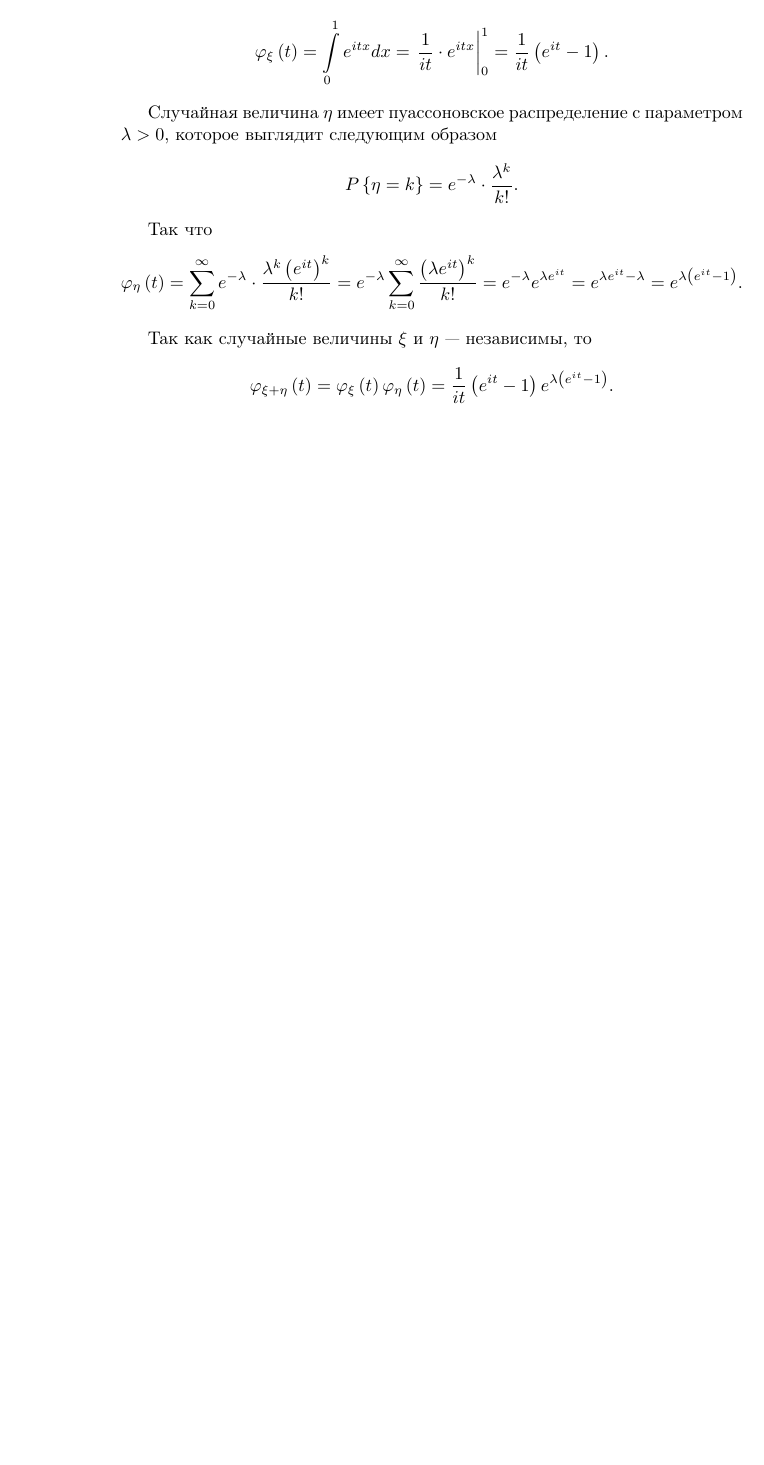
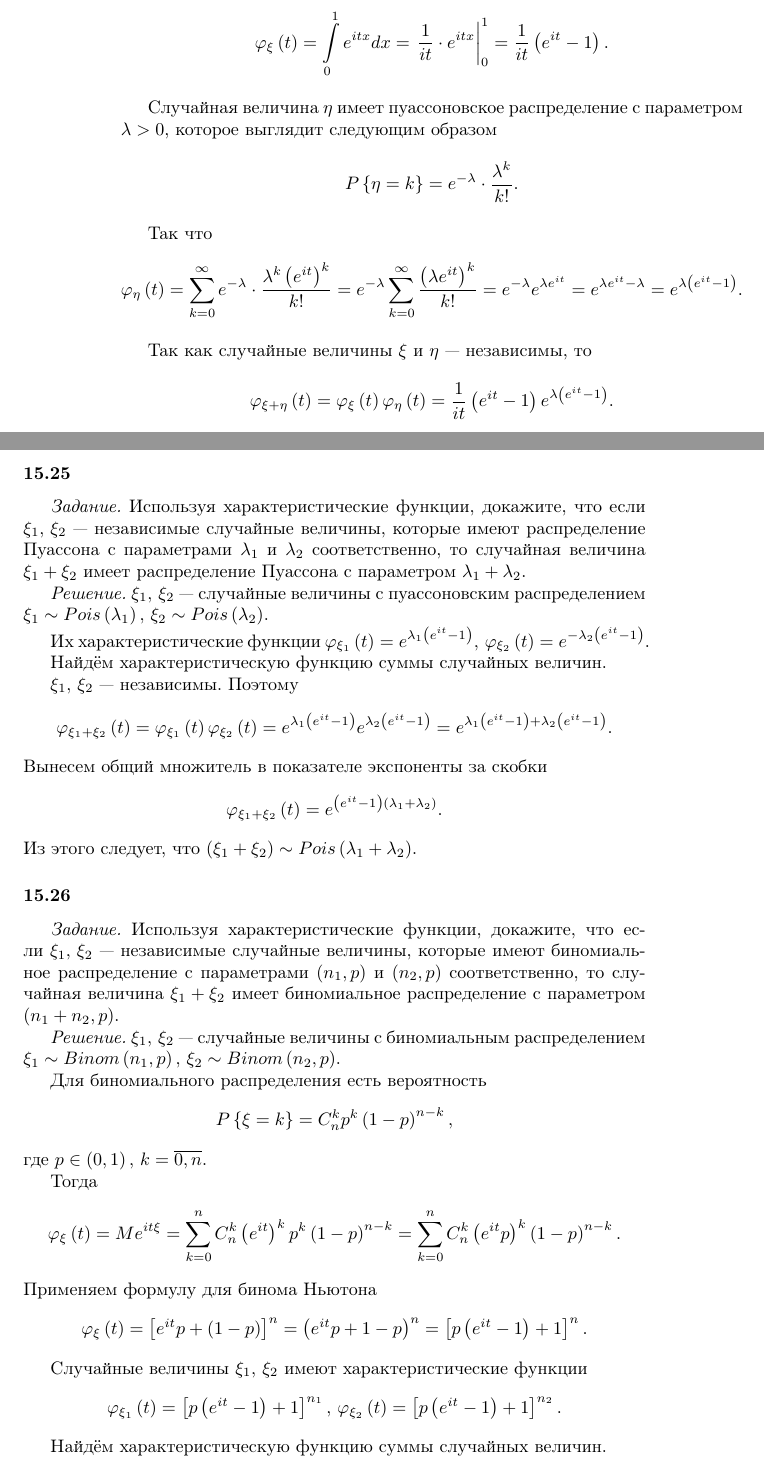
Before and after one commit to Helga-Helga/ProbabilityTheory, a LaTeX thesis (index.tex, which reads lessons/lesson15.tex): part of page 322 of 322 before the commit and two parts of pages 322 and 323 of 324 after it, the two joined at a grey line, cut so that both start at the same text, the shorter picture padded with empty space. Compiled offline with pdfLaTeX.

Commit message:
Added 15.26

```diff
--- a/lessons/lesson15.tex
+++ b/lessons/lesson15.tex
@@ -892,3 +892,61 @@ e^{ \lambda \left( e^{it} - 1 \right) }.$$
 $$ \varphi_{ \xi + \eta } \left( t \right) =
 \varphi_{ \xi } \left( t \right) \varphi_{ \eta } \left( t \right) =
 \frac{1}{it} \left( e^{it} - 1 \right) e^{ \lambda \left( e^{it} - 1 \right) }.$$
+
+\subsubsection*{15.25}
+
+\textit{Задание.}
+Используя характеристические функции, докажите, что если $ \xi_1, \, \xi_2$ --- независимые случайные величины,
+которые имеют распределение Пуассона с параметрами $ \lambda_1$ и $ \lambda_2$ соответственно,
+то случайная величина $ \xi_1 + \xi_2$ имеет распределение Пуассона с параметром $ \lambda_1 + \lambda_2$.
+
+\textit{Решение.}
+$ \xi_1, \, \xi_2$ --- случайные величины с пуассоновским распределением $ \xi_1 \sim Pois \left( \lambda_1 \right), \, \xi_2 \sim Pois \left( \lambda_2 \right) $.
+
+Их характеристические функции
+$ \varphi_{ \xi_1} \left( t \right) = e^{ \lambda_1 \left( e^{it} - 1 \right) }, \,
+\varphi_{ \xi_2} \left( t \right) = e^{- \lambda_2 \left( e^{it} - 1 \right) }$.
+
+Найдём характеристическую функцию суммы случайных величин.
+
+$ \xi_1, \, \xi_2$ --- независимы.
+Поэтому
+$$ \varphi_{ \xi_1 + \xi_2} \left( t \right) =
+\varphi_{ \xi_1} \left( t \right) \varphi_{ \xi_2} \left( t \right) =
+e^{ \lambda_1 \left( e^{it} - 1 \right) } e^{ \lambda_2 \left( e^{it} - 1 \right) } =
+e^{ \lambda_1 \left( e^{it} - 1 \right) + \lambda_2 \left( e^{it} - 1 \right) }.$$
+Вынесем общий множитель в показателе экспоненты за скобки
+$$ \varphi_{ \xi_1 + \xi_2} \left( t \right) =
+e^{ \left( e^{it} - 1 \right) \left( \lambda_1 + \lambda_2 \right) }.$$
+Из этого следует, что $ \left( \xi_1 + \xi_2 \right) \sim Pois \left( \lambda_1 + \lambda_2 \right) $.
+
+\subsubsection*{15.26}
+
+\textit{Задание.}
+Используя характеристические функции, докажите, что если $ \xi_1, \, \xi_2$ --- независимые случайные величины,
+которые имеют биномиальное распределение с параметрами $ \left( n_1, p \right) $ и $ \left( n_2, p \right) $ соответственно,
+то случайная величина $ \xi_1 + \xi_2$ имеет биномиальное распределение с параметром $ \left( n_1 + n_2, p \right) $.
+
+\textit{Решение.}
+$ \xi_1, \, \xi_2$ --- случайные величины с биномиальным распределением $ \xi_1 \sim Binom \left( n_1, p \right), \, \xi_2 \sim Binom \left( n_2, p \right) $.
+
+Для биномиального распределения есть вероятность
+$$P \left\{ \xi = k \right\} = C_n^k p^k \left( 1 - p \right)^{n - k},$$
+где $p \in \left( 0, 1 \right), \, k = \overline{0, n}$.
+
+Тогда
+$$ \varphi_{ \xi } \left( t \right) =
+Me^{it \xi } =
+\sum \limits_{k = 0}^{n} C_n^k \left( e^{it} \right)^k p^k \left( 1 - p \right)^{n - k} =
+\sum \limits_{k = 0}^{n} C_n^k \left( e^{it} p \right)^k \left( 1 - p \right)^{n - k}.$$
+Применяем формулу для бинома Ньютона
+$$ \varphi_{ \xi } \left( t \right) =
+\left[ e^{it} p + \left( 1 - p \right) \right]^n =
+\left( e^{it} p + 1 - p \right)^n =
+\left[ p \left( e^{it} - 1 \right) + 1 \right]^n.$$
+
+Случайные величины $ \xi_1, \, \xi_2$ имеют характеристические функции
+$$ \varphi_{ \xi_1 } \left( t \right) = \left[ p \left( e^{it} - 1 \right) + 1 \right]^{n_1}, \,
+\varphi_{ \xi_2 } \left( t \right) = \left[ p \left( e^{it} - 1 \right) + 1 \right]^{n_2}.$$
+
+Найдём характеристическую функцию суммы случайных величин.
```
Also changed, not shown: index.pdf, lessons/lesson15.tex (11 more changed lines).
